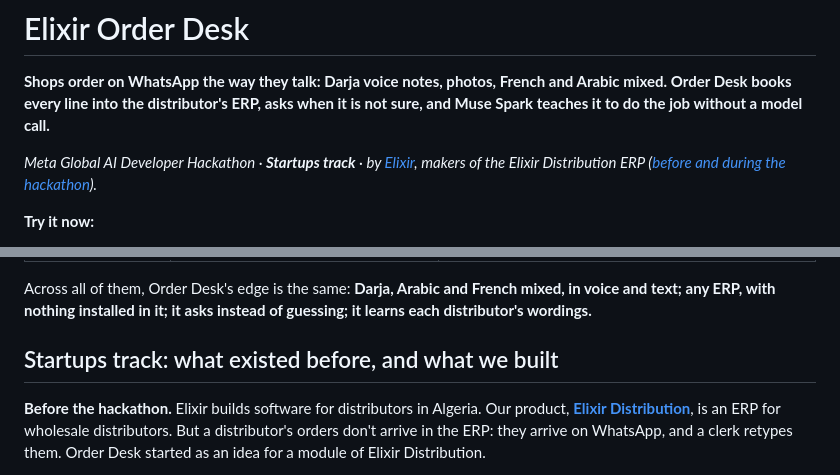
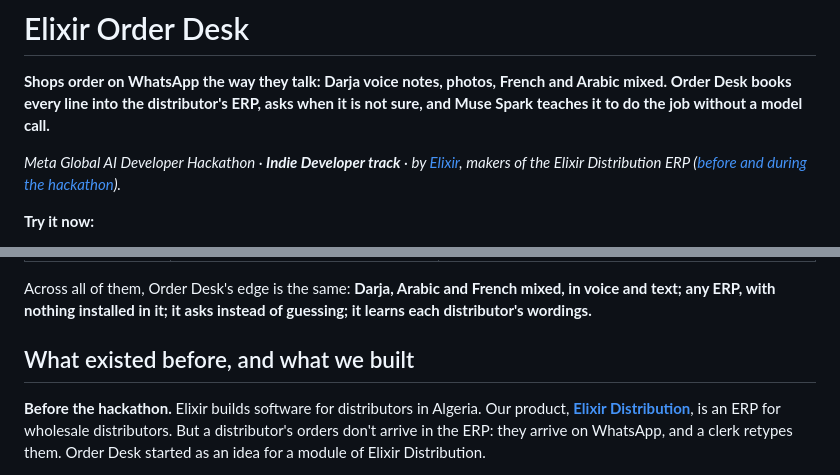
Before and after one commit to nudiiir/elixir-orderdesk, a Markdown page: README.md, 2 parts joined by grey strips. GitHub-like rendering.

Commit message:
README: Indie Developer track

```diff
--- a/README.md
+++ b/README.md
@@ -4,8 +4,8 @@
 books every line into the distributor's ERP, asks when it is not sure, and Muse Spark teaches it to do the
 job without a model call.**
 
-*Meta Global AI Developer Hackathon · **Startups track** · by [Elixir](https://gestion.elixir-dz.com), makers
-of the Elixir Distribution ERP ([before and during the hackathon](#startups-track-what-existed-before-and-what-we-built)).*
+*Meta Global AI Developer Hackathon · **Indie Developer track** · by [Elixir](https://gestion.elixir-dz.com), makers
+of the Elixir Distribution ERP ([before and during the hackathon](#what-existed-before-and-what-we-built)).*
 
 **Try it now:**
 
@@ -171,7 +171,7 @@ cold-start comparison, the earlier hardware runs, the breaker and the eight bugs
 Across all of them, Order Desk's edge is the same: **Darja, Arabic and French mixed, in voice and text; any
 ERP, with nothing installed in it; it asks instead of guessing; it learns each distributor's wordings.**
 
-## Startups track: what existed before, and what we built
+## What existed before, and what we built
 
 **Before the hackathon.** Elixir builds software for distributors in Algeria. Our product,
 **[Elixir Distribution](https://gestion.elixir-dz.com)**, is an ERP for wholesale distributors. But a
```
